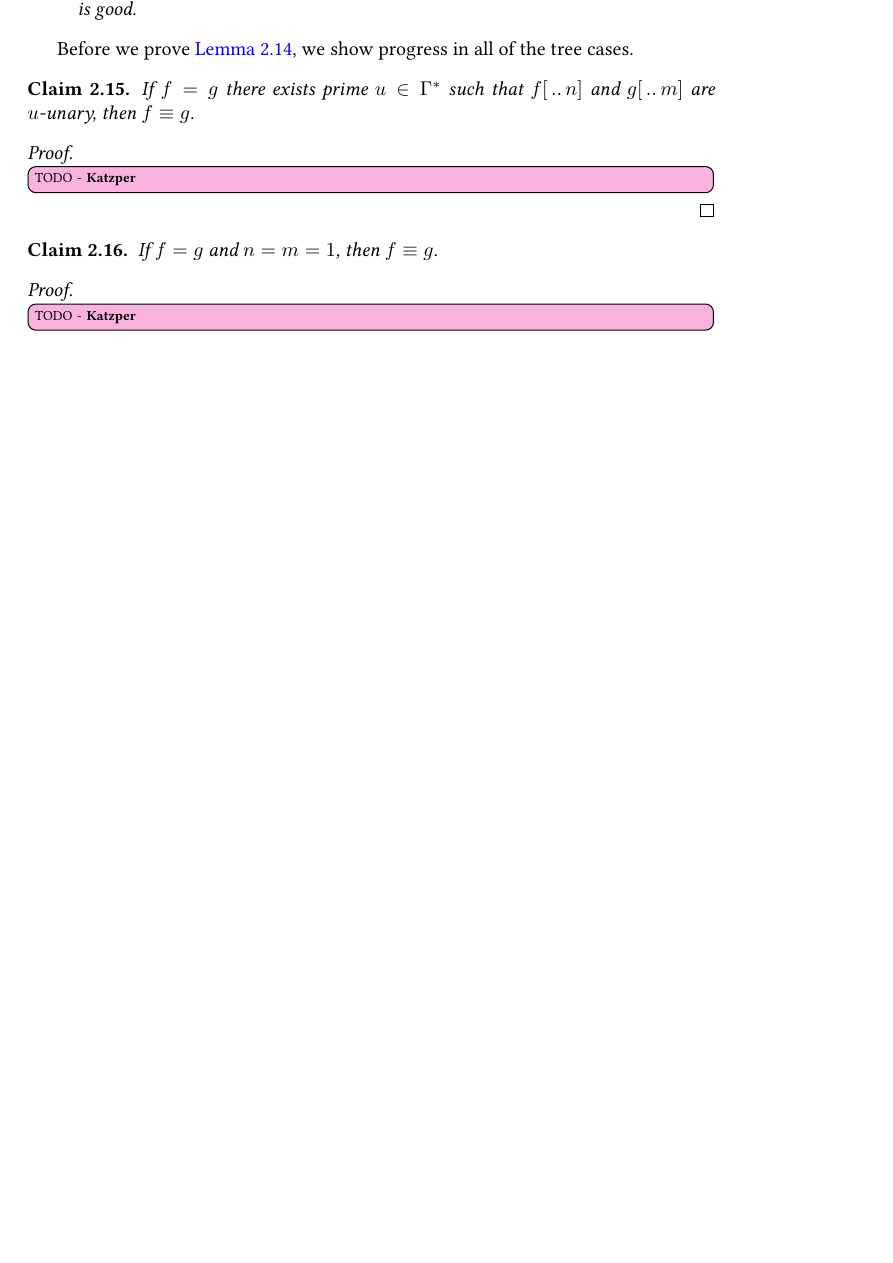
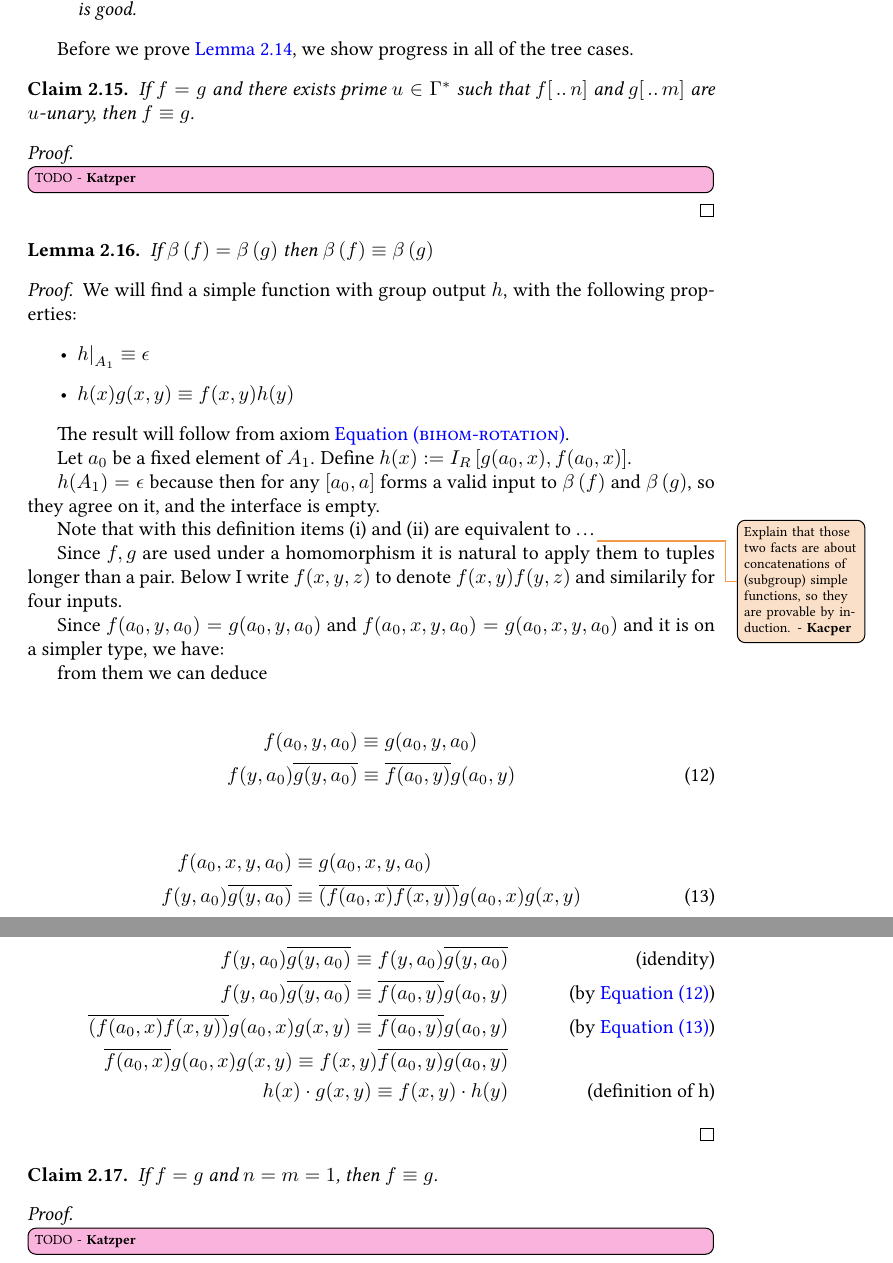
Before and after one commit to przetwornicy/linreg-equational, a LaTeX document (main.tex, which reads macros.sty, simple-functions/s.completeness.tex): part of page 14 of 18 before the commit and two parts of pages 14 and 15 of 18 after it, the two joined at a grey line, cut so that both start at the same text, the shorter picture padded with empty space. Compiled offline with pdfLaTeX.

Commit message:
dowód równości dwóch bihomomorfizmów

```diff
--- a/macros.sty
+++ b/macros.sty
@@ -301,6 +301,8 @@ $\Box$ \smallskip
 \newcommand\rs[1]{\todo[inline,size=\scriptsize,backgroundcolor=blue]{#1 - \textbf{Rafal}}}
 \newcommand\katzper[1]{\todo[inline,size=\scriptsize,backgroundcolor=magenta!30]{#1 - \textbf{Katzper}}}
 \newcommand\katzpermargin[1]{\todo[size=\scriptsize,backgroundcolor=magenta!30]{#1 - \textbf{Katzper}}}
+\newcommand\kacper[1]{\todo[inline,size=\scriptsize,backgroundcolor=orange!30]{#1 - \textbf{Kacper}}}
+\newcommand\kacpermargin[1]{\todo[size=\scriptsize,backgroundcolor=orange!30]{#1 - \textbf{Kacper}}}
 
 % various kinds of numbers
 \newcommand{\Nat}{{\mathbb N}}
--- a/simple-functions/s.completeness.tex
+++ b/simple-functions/s.completeness.tex
@@ -31,11 +31,60 @@ For $i \in [n]$, by $\sfpref{f}{i}$ we denote the function $f_1 \cdot \delta_1 \
 Before we prove \cref{lemma:the-only-three-cases-for-simple-functions}, we show progress in all of the tree cases.
 
 \begin{claim}\label{claim:progress_for_unary}
-    If $f = g$ there exists prime $u \in \Gamma^*$ such that $\sfpref{f}{n}$ and $\sfpref{g}{m}$ are $u$-unary, then $f \equiv g$.
+    If $f = g$ and there exists prime $u \in \Gamma^*$ such that $\sfpref{f}{n}$ and $\sfpref{g}{m}$ are $u$-unary, then $f \equiv g$.
 \end{claim}
 
 \begin{proof}
     \katzper{TODO}
+\end{proof}
+
+
+\begin{lemma}
+    If $\bihom{to, f} = \bihom{to, g}$ then $\bihom{to, f} \equiv \bihom{to, g}$
+\end{lemma}
+\begin{proof}
+    We will find a simple function with group output $h$, with the following properties:
+    \begin{itemize}
+        \item  ${h|}_{A_1} \equiv \epsilon$
+        \item  $h(x)g(x, y) \equiv f(x, y)h(y)$
+    \end{itemize}
+
+    The result will follow from axiom \cref{rule:bihom-rotation}.
+
+    Let $a_0$ be a fixed element of $A_1$.
+    Define $h(x) := \rint{g(a_0, x)}{f(a_0, x)}$.
+
+    $h(A_1) = \epsilon$ because then for any $[a_0, a]$ forms a valid input to $\bihom{to, f}$ and $\bihom{to, g}$, so they agree on it, and the interface is empty.
+
+    Note that with this definition items (i) and (ii) are equivalent to \dots \kacpermargin{Explain that those two facts are about concatenations of (subgroup) simple functions, so they are provable by induction.}
+
+    Since $f, g$ are used under a homomorphism it is natural to apply them to tuples longer than a pair. Below I write $f(x, y, z)$ to denote $f(x, y)f(y, z)$ and similarily for four inputs.
+
+    Since $f(a_0, y, a_0) = g(a_0, y, a_0)$  and $f(a_0, x, y, a_0) = g(a_0, x, y, a_0)$ and it is on a simpler type, we have:
+
+
+    from them we can deduce
+
+    \begin{align}
+        f(a_0, y, a_0) &\equiv g(a_0, y, a_0)\notag\\
+        f(y, a_0)\inv{g(y, a_0)} &\equiv \inv{f(a_0, y)}g(a_0, y) \label{eq:3-element-list}
+    \end{align}
+
+    \begin{align}
+        f(a_0, x, y, a_0) &\equiv g(a_0, x, y, a_0)\notag\\
+        f(y, a_0)\inv{g(y, a_0)} &\equiv \inv{(f(a_0, x)f(x, y))}g(a_0, x)g(x, y)\label{eq:4-element-list}
+    \end{align}
+
+    We can now deduce $h(x) \cdot g(x, y) \equiv f(x, y) \cdot h(y)$, which finishes the proof.
+
+    \begin{align*}
+        f(y, a_0)\inv{g(y, a_0)} \equiv f(y, a_0)\inv{g(y, a_0)} \tag{idendity} \\
+        f(y, a_0)\inv{g(y, a_0)} \equiv \inv{f(a_0, y)}g(a_0, y) \tag{by \cref{eq:3-element-list}} \\
+        \inv{(f(a_0, x)f(x, y))}g(a_0, x)g(x, y) \equiv \inv{f(a_0, y)}g(a_0, y) \tag{by \cref{eq:4-element-list}} \\
+        \inv{f(a_0, x)}g(a_0, x)g(x, y) \equiv f(x, y)\inv{f(a_0, y)g(a_0, y)} \\
+        h(x) \cdot g(x, y) \equiv f(x, y) \cdot h(y) \tag{definition of h}
+    \end{align*}
+
 \end{proof}
 
 \begin{claim}\label{claim:progress_for_one_bihom_in_both_functions}
```
